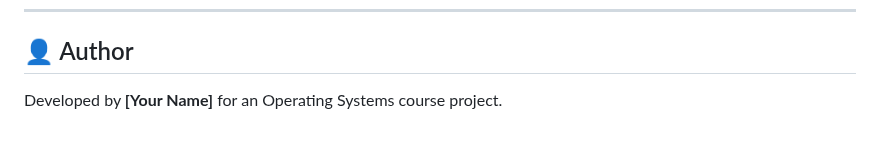
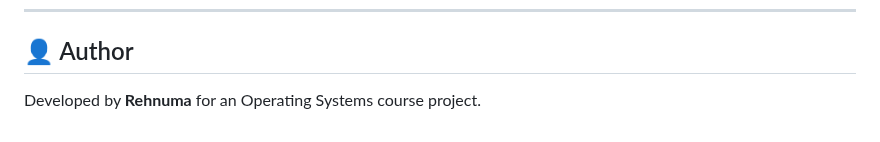
Before and after one commit to RehnumaTasneem/Classroom_Device_Booking_Platform, a Markdown page: README.md, the part around one of its changes. Drawn GitHub-style.

```diff
--- a/README.md
+++ b/README.md
@@ -97,4 +103,4 @@ http://localhost/OSProject/
 ---
 
 ## 👤 Author
-Developed by **[Your Name]** for an Operating Systems course project.
+Developed by **Rehnuma** for an Operating Systems course project.
```
Also changed, not shown: other parts of README.md (+11 -5 lines).
